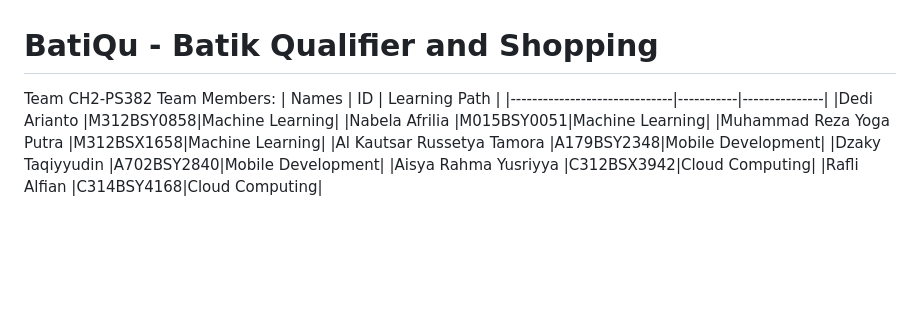
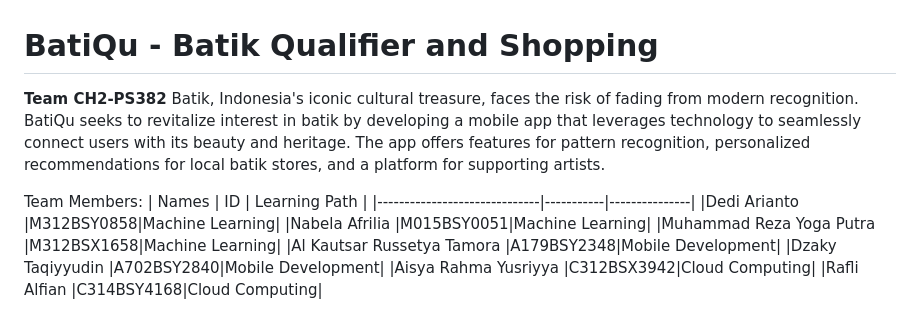
Before and after one commit to raflial75/BatiQu, a Markdown page: Readme.md, the part around the change. Drawn GitHub-style; blank space fills up the shorter version.

```diff
--- a/Readme.md
+++ b/Readme.md
@@ -1,5 +1,7 @@
 # BatiQu - Batik Qualifier and Shopping
-Team CH2-PS382
+**Team CH2-PS382**
+Batik, Indonesia's iconic cultural treasure, faces the risk of fading from modern recognition. BatiQu seeks to revitalize interest in batik by developing a mobile app that leverages technology to seamlessly connect users with its beauty and heritage. The app offers features for pattern recognition, personalized recommendations for local batik stores, and a platform for supporting artists.
+
 Team Members:
 | Names                        | ID        | Learning Path |
 |------------------------------|-----------|---------------|
```
